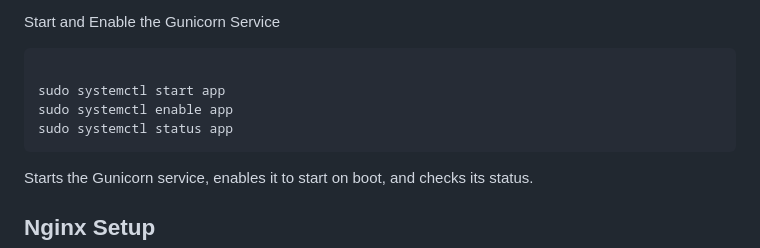
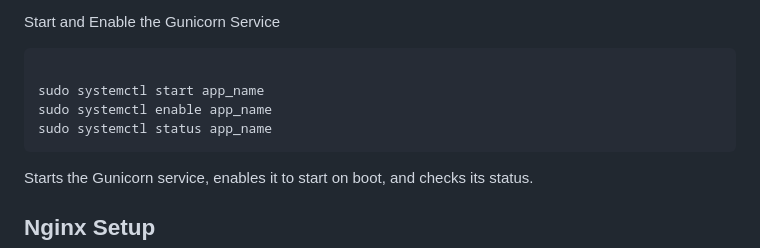
Before and after one commit to ChoiVadim/flask_deploy_ex, a Markdown page: README.md, the part around the change. Drawn GitHub-style.

Commit message:
Update README.me

````diff
--- a/README.md
+++ b/README.md
@@ -104,9 +104,9 @@ Start and Enable the Gunicorn Service
 
 ```sh
 
-sudo systemctl start app
-sudo systemctl enable app
-sudo systemctl status app
+sudo systemctl start app_name
+sudo systemctl enable app_name
+sudo systemctl status app_name
 ```
 Starts the Gunicorn service, enables it to start on boot, and checks its status.
 
````
